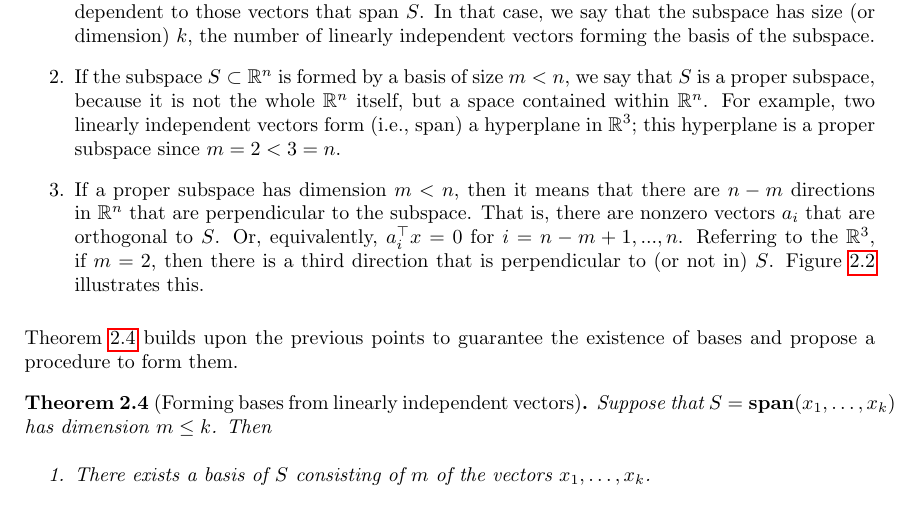
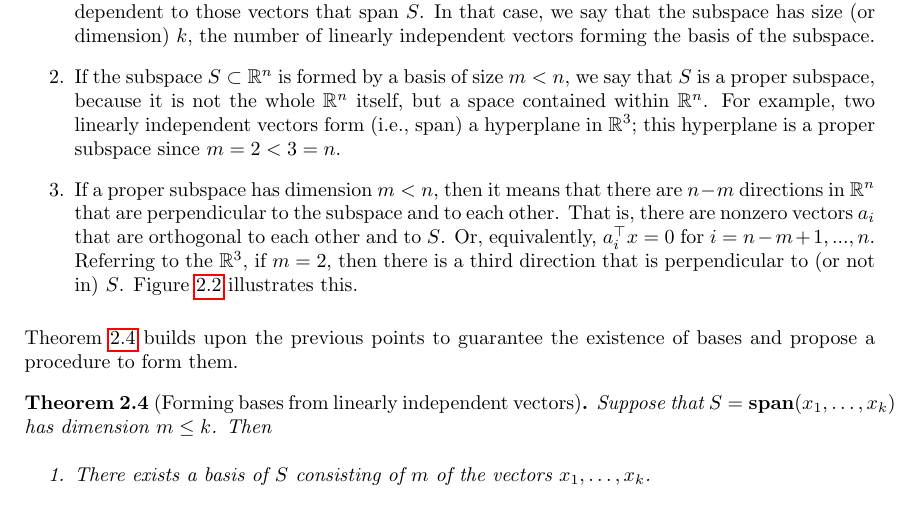
Before and after one commit to gamma-opt/optimisation-notes, a LaTeX thesis (src/optimisation-notes.tex, which reads src/part_1/chapter_2/chapter_1-2.tex): part of page 27 of 186, cut so that both start at the same text. Compiled offline with pdfLaTeX.

Commit message:
Closes #8

```diff
--- a/src/part_1/chapter_2/chapter_1-2.tex
+++ b/src/part_1/chapter_2/chapter_1-2.tex
@@ -86,7 +86,7 @@ The above leads us to some important realisations:
 \begin{enumerate}
 	\item All bases of a given subspace $S$ have the same dimension. Any extra vector would be linearly dependent to those vectors that span $S$. In that case, we say that the subspace has size (or dimension) $k$, the number of linearly independent vectors forming the basis of the subspace.
 	\item If the subspace $S \subset \reals^n$ is formed by a basis of size $m < n$, we say that $S$ is a proper subspace, because it is not the whole $\reals^n$ itself, but a space contained within $\reals^n$. For example, two linearly independent vectors form (i.e., span) a hyperplane in $\reals^3$; this hyperplane is a proper subspace since $m=2 <3=n$.
-	\item If a proper subspace has dimension $m < n$, then it means that there are $n-m$ directions in $\reals^n$ that are perpendicular to the subspace. That is, there are nonzero vectors $a_i$ that are orthogonal to $S$. Or, equivalently, $a_i^\top x = 0$ for $i = n-m + 1, ..., n$. Referring to the $\reals^3$, if $m=2$, then there is a third direction that is perpendicular to (or not in) $S$. Figure \ref{p1c2:fig:proper_subpaces} illustrates this.
+	\item If a proper subspace has dimension $m < n$, then it means that there are $n-m$ directions in $\reals^n$ that are perpendicular to the subspace and to each other. That is, there are nonzero vectors $a_i$ that are orthogonal to each other and to $S$. Or, equivalently, $a_i^\top x = 0$ for $i = n-m + 1, ..., n$. Referring to the $\reals^3$, if $m=2$, then there is a third direction that is perpendicular to (or not in) $S$. Figure \ref{p1c2:fig:proper_subpaces} illustrates this.
 \end{enumerate}
 
 \begin{figure}
```
